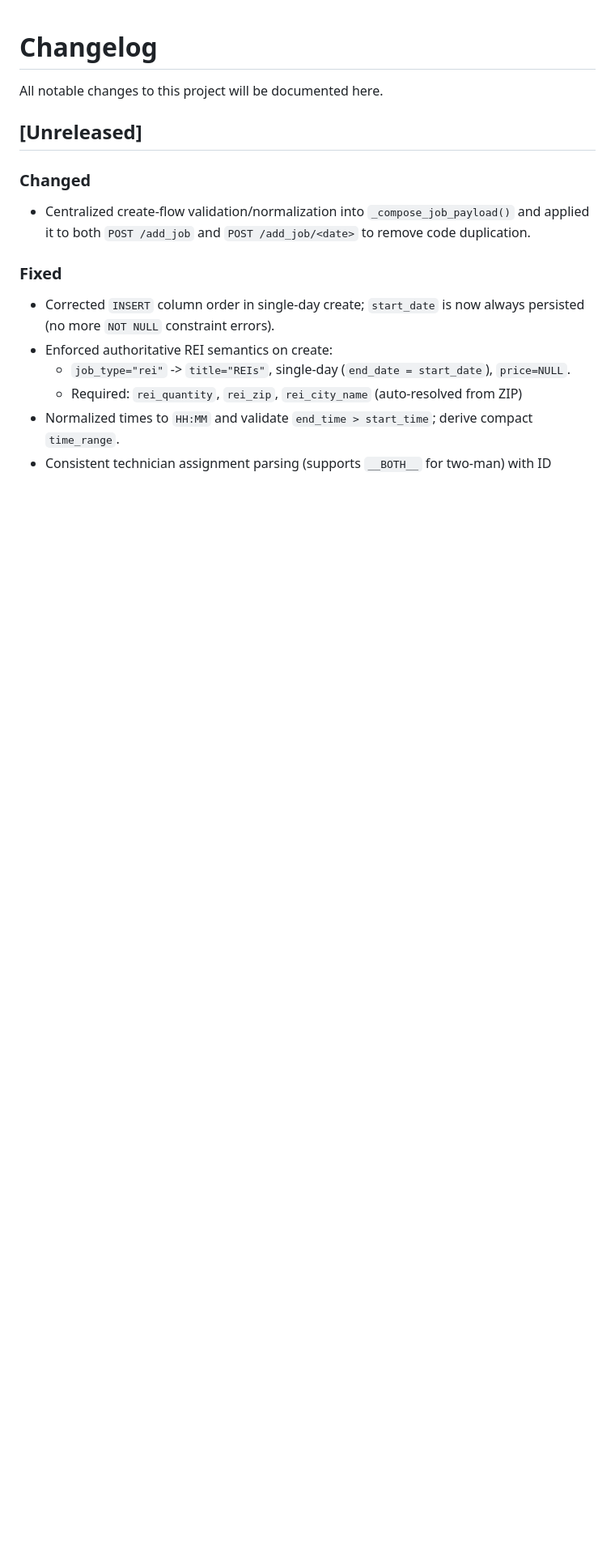
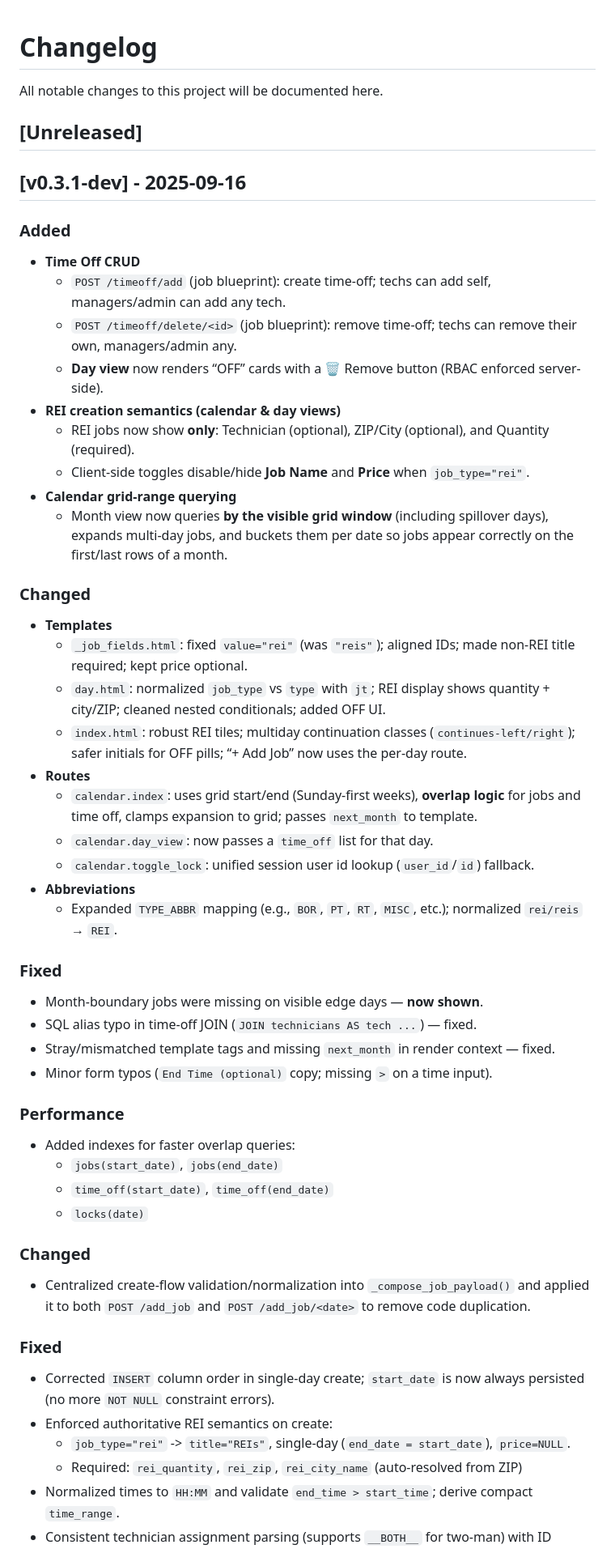
Before and after one commit to notoriouslogank/ExTerminus, a Markdown page: CHANGELOG.md, the part around the change. Shown at 81% size. Rendered like a GitHub page; blank space fills up the shorter version.

Commit message:
chore(changelog): updated for v0.3.1-dev

```diff
--- a/CHANGELOG.md
+++ b/CHANGELOG.md
@@ -3,6 +3,47 @@
 All notable changes to this project will be documented here.
 
 ## [Unreleased]
+
+## [v0.3.1-dev] - 2025-09-16
+
+### Added
+
+- **Time Off CRUD**
+  - `POST /timeoff/add` (job blueprint): create time-off; techs can add self, managers/admin can add any tech.
+  - `POST /timeoff/delete/<id>` (job blueprint): remove time-off; techs can remove their own, managers/admin any.
+  - **Day view** now renders “OFF” cards with a 🗑 Remove button (RBAC enforced server-side).
+- **REI creation semantics (calendar & day views)**
+  - REI jobs now show **only**: Technician (optional), ZIP/City (optional), and Quantity (required).
+  - Client-side toggles disable/hide **Job Name** and **Price** when `job_type="rei"`.
+- **Calendar grid-range querying**
+  - Month view now queries **by the visible grid window** (including spillover days), expands multi-day jobs, and buckets them per date so jobs appear correctly on the first/last rows of a month.
+
+### Changed
+
+- **Templates**
+  - `_job_fields.html`: fixed `value="rei"` (was `"reis"`); aligned IDs; made non-REI title required; kept price optional.
+  - `day.html`: normalized `job_type` vs `type` with `jt`; REI display shows quantity + city/ZIP; cleaned nested conditionals; added OFF UI.
+  - `index.html`: robust REI tiles; multiday continuation classes (`continues-left/right`); safer initials for OFF pills; “+ Add Job” now uses the per-day route.
+- **Routes**
+  - `calendar.index`: uses grid start/end (Sunday-first weeks), **overlap logic** for jobs and time off, clamps expansion to grid; passes `next_month` to template.
+  - `calendar.day_view`: now passes a `time_off` list for that day.
+  - `calendar.toggle_lock`: unified session user id lookup (`user_id`/`id`) fallback.
+- **Abbreviations**
+  - Expanded `TYPE_ABBR` mapping (e.g., `BOR`, `PT`, `RT`, `MISC`, etc.); normalized `rei/reis` → `REI`.
+
+### Fixed
+
+- Month-boundary jobs were missing on visible edge days — **now shown**.
+- SQL alias typo in time-off JOIN (`JOIN technicians AS tech ...`) — fixed.
+- Stray/mismatched template tags and missing `next_month` in render context — fixed.
+- Minor form typos (`End Time (optional)` copy; missing `>` on a time input).
+
+### Performance
+
+- Added indexes for faster overlap queries:
+  - `jobs(start_date)`, `jobs(end_date)`
+  - `time_off(start_date)`, `time_off(end_date)`
+  - `locks(date)`
 
 ### Changed
 
```
